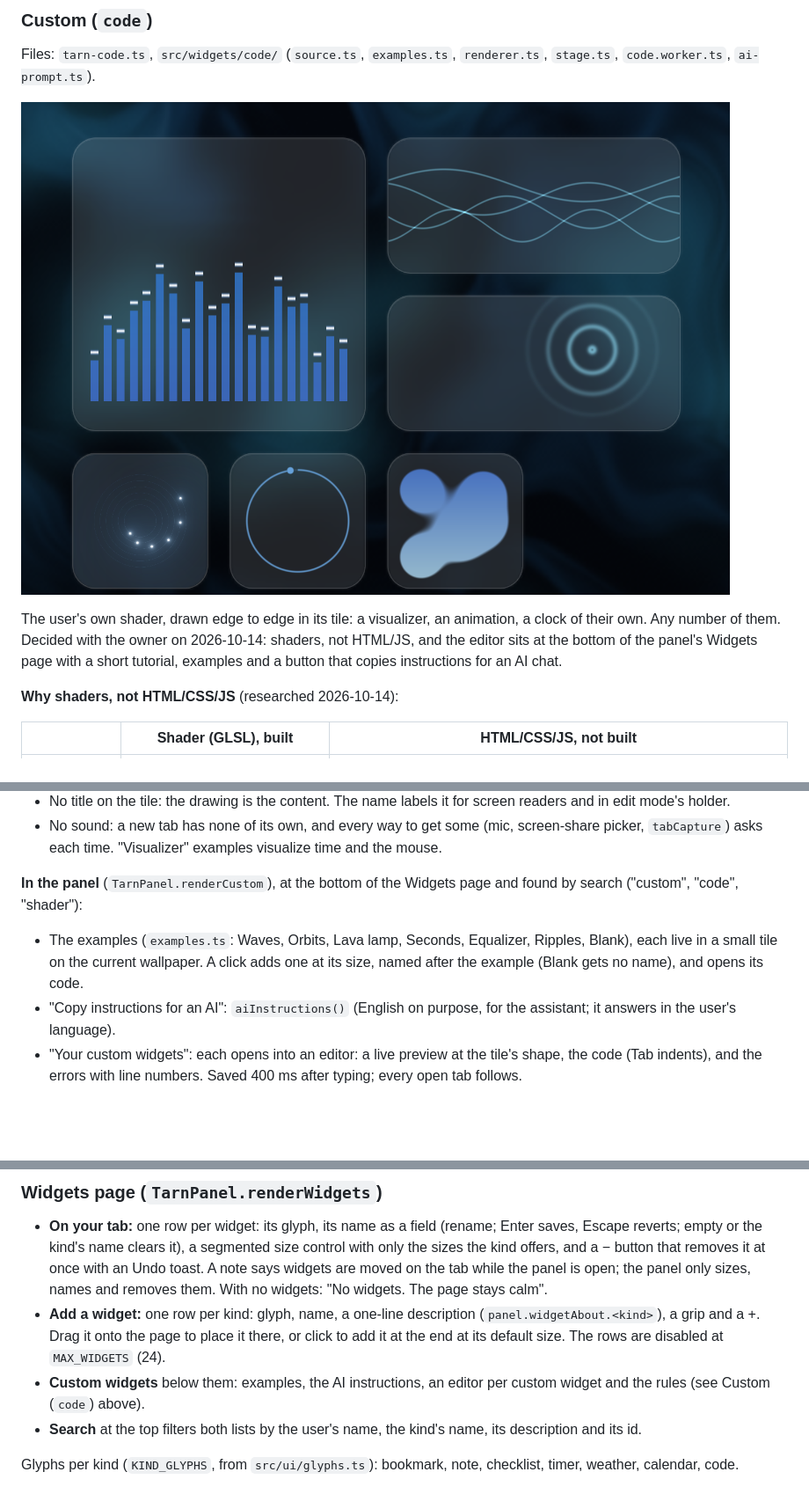
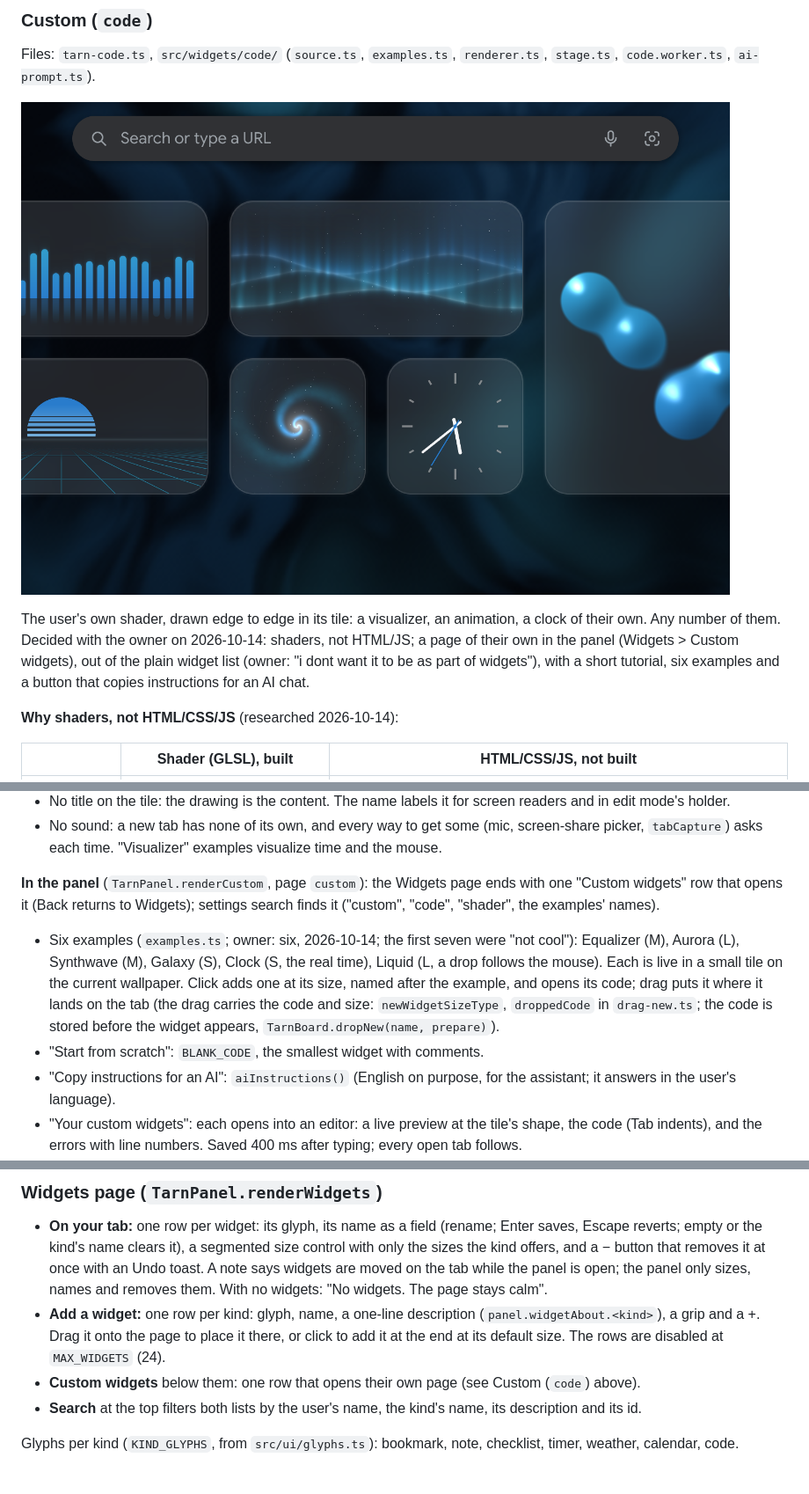
Before and after one commit to Akmalchan/tarn, a Markdown page: docs/widgets.md, 3 parts joined by grey strips. Shown at 88% size. GitHub-like rendering; pictures changed too: docs/design/custom-widgets.png; blank space fills up the shorter version.

Commit message:
Custom widgets: own page, drag from the panel, six new examples
Co-Authored-By: Claude Opus 5.5 <noreply@anthropic.com>

```diff
--- a/docs/widgets.md
+++ b/docs/widgets.md
@@ -553,9 +553,10 @@ Files: `tarn-code.ts`, `src/widgets/code/` (`source.ts`, `examples.ts`,
 
 The user's own shader, drawn edge to edge in its tile: a visualizer, an
 animation, a clock of their own. Any number of them. Decided with the owner
-on 2026-10-14: shaders, not HTML/JS, and the editor sits at the bottom of
-the panel's Widgets page with a short tutorial, examples and a button that
-copies instructions for an AI chat.
+on 2026-10-14: shaders, not HTML/JS; a page of their own in the panel
+(Widgets > Custom widgets), out of the plain widget list (owner: "i dont
+want it to be as part of widgets"), with a short tutorial, six examples
+and a button that copies instructions for an AI chat.
 
 **Why shaders, not HTML/CSS/JS** (researched 2026-10-14):
 
@@ -619,13 +620,20 @@ still come later on Chromium, under the same kind (content has `lang`).
   screen-share picker, `tabCapture`) asks each time. "Visualizer" examples
   visualize time and the mouse.
 
-**In the panel** (`TarnPanel.renderCustom`), at the bottom of the Widgets
-page and found by search ("custom", "code", "shader"):
+**In the panel** (`TarnPanel.renderCustom`, page `custom`): the Widgets
+page ends with one "Custom widgets" row that opens it (Back returns to
+Widgets); settings search finds it ("custom", "code", "shader", the
+examples' names).
 
-- The examples (`examples.ts`: Waves, Orbits, Lava lamp, Seconds,
-  Equalizer, Ripples, Blank), each live in a small tile on the current
-  wallpaper. A click adds one at its size, named after the example (Blank
-  gets no name), and opens its code.
+- Six examples (`examples.ts`; owner: six, 2026-10-14; the first seven were
+  "not cool"): Equalizer (M), Aurora (L), Synthwave (M), Galaxy (S), Clock
+  (S, the real time), Liquid (L, a drop follows the mouse). Each is live in
+  a small tile on the current wallpaper. Click adds one at its size, named
+  after the example, and opens its code; drag puts it where it lands on the
+  tab (the drag carries the code and size: `newWidgetSizeType`,
+  `droppedCode` in `drag-new.ts`; the code is stored before the widget
+  appears, `TarnBoard.dropNew(name, prepare)`).
+- "Start from scratch": `BLANK_CODE`, the smallest widget with comments.
 - "Copy instructions for an AI": `aiInstructions()` (English on purpose,
   for the assistant; it answers in the user's language).
 - "Your custom widgets": each opens into an editor: a live preview at the
@@ -650,8 +658,8 @@ page and found by search ("custom", "code", "shader"):
   (`panel.widgetAbout.<kind>`), a grip and a +. Drag it onto the page to
   place it there, or click to add it at the end at its default size. The
   rows are disabled at `MAX_WIDGETS` (24).
-- **Custom widgets** below them: examples, the AI instructions, an editor
-  per custom widget and the rules (see Custom (`code`) above).
+- **Custom widgets** below them: one row that opens their own page (see
+  Custom (`code`) above).
 - **Search** at the top filters both lists by the user's name, the kind's
   name, its description and its id.
 
```
Also changed, not shown: CHANGELOG.md (+6 -6 lines), 17 other files.
